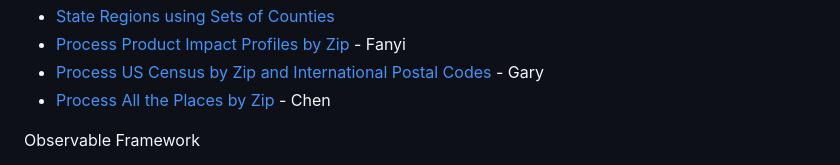
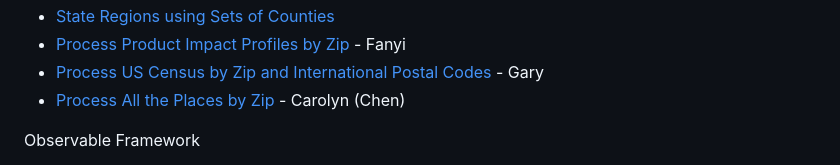
Before and after one commit to sahilmalhotra0510/io, a Markdown page: active.md, the part around the change. Drawn GitHub-style.

```diff
--- a/active.md
+++ b/active.md
@@ -15,7 +15,7 @@ Local Industry and Places Timelines
 - [State Regions using Sets of Counties](/community-data/us/edd/)
 - [Process Product Impact Profiles by Zip](/io/template/feed/) - Fanyi
 - [Process US Census by Zip and International Postal Codes](/zip/io/#zip=10001) - Gary
-- [Process All the Places by Zip](/places) - Chen
+- [Process All the Places by Zip](/places) - Carolyn (Chen)
 
 <!--
 
```
